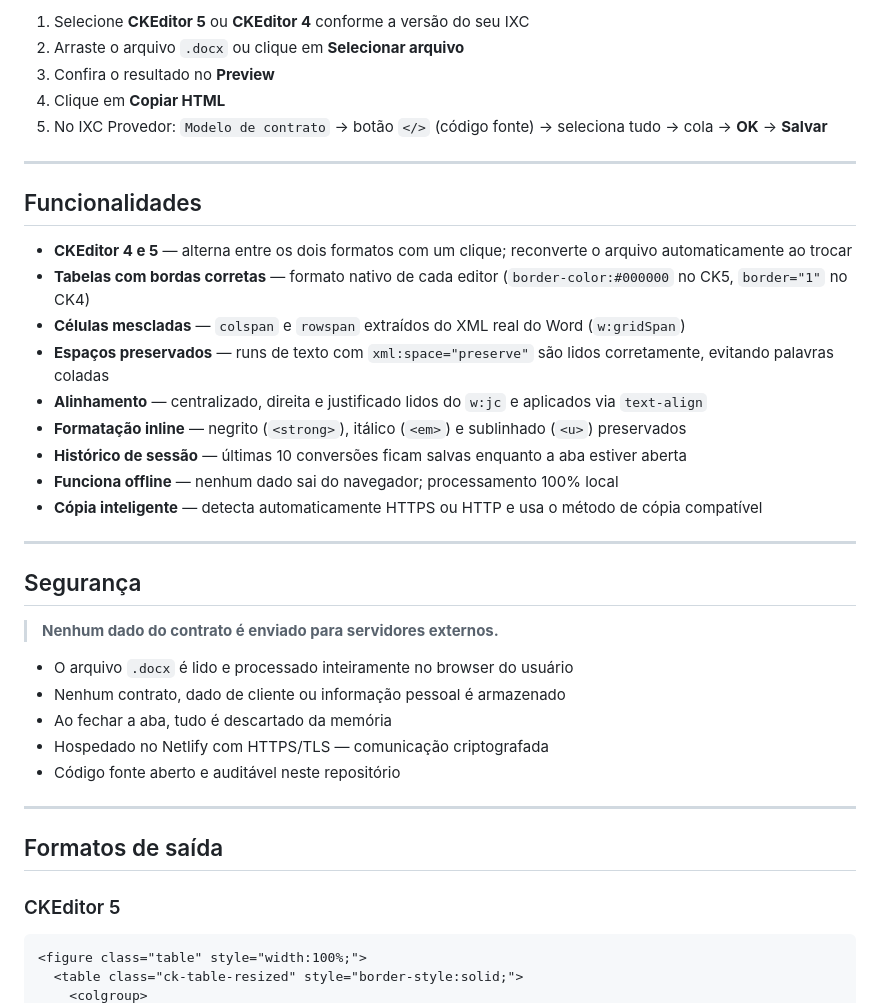
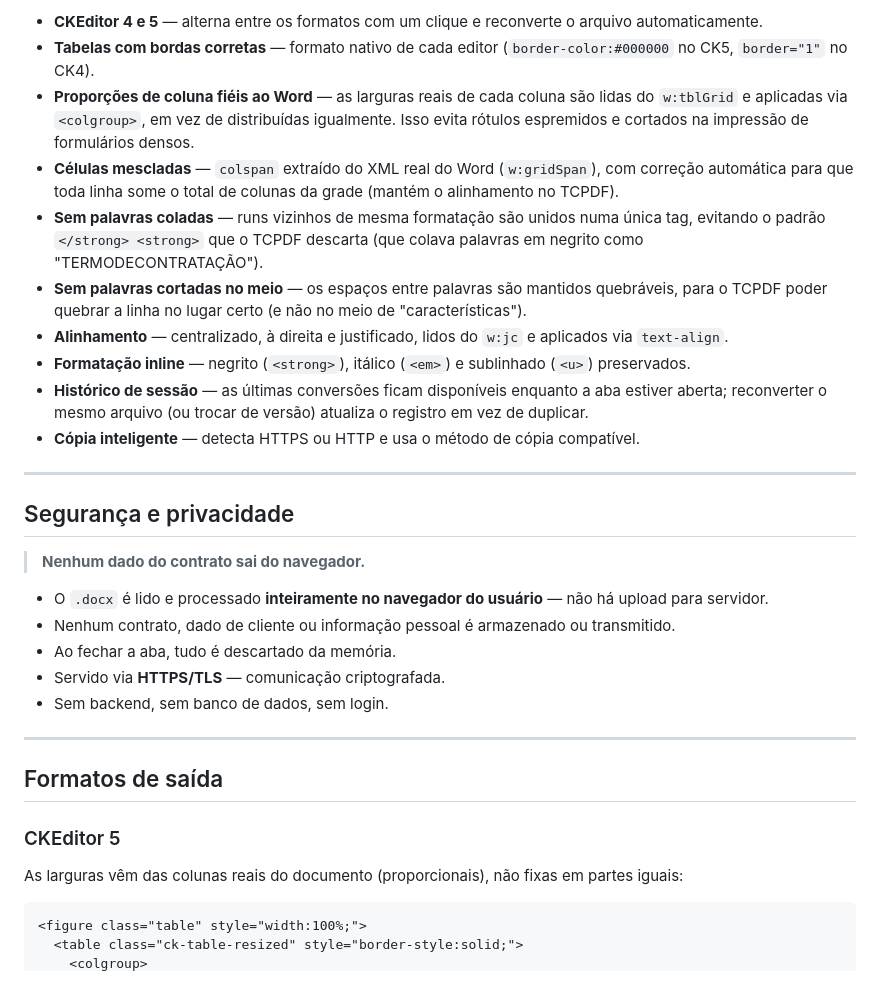
Before and after one commit to GabrielUnocc/Conversor_ckeditor_ixc, a Markdown page: README.md, the part around one of its changes. Rendered like a GitHub page.

````diff
--- a/README.md
+++ b/README.md
@@ -57,35 +65,26 @@ Acesse diretamente no navegador, sem instalar nada:
 
-1. Selecione **CKEditor 5** ou **CKEditor 4** conforme a versão do seu IXC
-2. Arraste o arquivo `.docx` ou clique em **Selecionar arquivo**
-3. Confira o resultado no **Preview**
-4. Clique em **Copiar HTML**
-5. No IXC Provedor: `Modelo de contrato` → botão `</>` (código fonte) → seleciona tudo → cola → **OK** → **Salvar**
+- **CKEditor 4 e 5** — alterna entre os formatos com um clique e reconverte o arquivo automaticamente.
+- **Tabelas com bordas corretas** — formato nativo de cada editor (`border-color:#000000` no CK5, `border="1"` no CK4).
+- **Proporções de coluna fiéis ao Word** — as larguras reais de cada coluna são lidas do `w:tblGrid` e aplicadas via `<colgroup>`, em vez de distribuídas igualmente. Isso evita rótulos espremidos e cortados na impressão de formulários densos.
+- **Células mescladas** — `colspan` extraído do XML real do Word (`w:gridSpan`), com correção automática para que toda linha some o total de colunas da grade (mantém o alinhamento no TCPDF).
+- **Sem palavras coladas** — runs vizinhos de mesma formatação são unidos numa única tag, evitando o padrão `</strong> <strong>` que o TCPDF descarta (que colava palavras em negrito como "TERMODECONTRATAÇÃO").
+- **Sem palavras cortadas no meio** — os espaços entre palavras são mantidos quebráveis, para o TCPDF poder quebrar a linha no lugar certo (e não no meio de "características").
+- **Alinhamento** — centralizado, à direita e justificado, lidos do `w:jc` e aplicados via `text-align`.
+- **Formatação inline** — negrito (`<strong>`), itálico (`<em>`) e sublinhado (`<u>`) preservados.
+- **Histórico de sessão** — as últimas conversões ficam disponíveis enquanto a aba estiver aberta; reconverter o mesmo arquivo (ou trocar de versão) atualiza o registro em vez de duplicar.
+- **Cópia inteligente** — detecta HTTPS ou HTTP e usa o método de cópia compatível.
 
 ---
 
-## Funcionalidades
+## Segurança e privacidade
 
-- **CKEditor 4 e 5** — alterna entre os dois formatos com um clique; reconverte o arquivo automaticamente ao trocar
-- **Tabelas com bordas corretas** — formato nativo de cada editor (`border-color:#000000` no CK5, `border="1"` no CK4)
-- **Células mescladas** — `colspan` e `rowspan` extraídos do XML real do Word (`w:gridSpan`)
-- **Espaços preservados** — runs de texto com `xml:space="preserve"` são lidos corretamente, evitando palavras coladas
-- **Alinhamento** — centralizado, direita e justificado lidos do `w:jc` e aplicados via `text-align`
-- **Formatação inline** — negrito (`<strong>`), itálico (`<em>`) e sublinhado (`<u>`) preservados
-- **Histórico de sessão** — últimas 10 conversões ficam salvas enquanto a aba estiver aberta
-- **Funciona offline** — nenhum dado sai do navegador; processamento 100% local
-- **Cópia inteligente** — detecta automaticamente HTTPS ou HTTP e usa o método de cópia compatível
+> **Nenhum dado do contrato sai do navegador.**
 
----
-
-## Segurança
-
-> **Nenhum dado do contrato é enviado para servidores externos.**
-
-- O arquivo `.docx` é lido e processado inteiramente no browser do usuário
-- Nenhum contrato, dado de cliente ou informação pessoal é armazenado
-- Ao fechar a aba, tudo é descartado da memória
-- Hospedado no Netlify com HTTPS/TLS — comunicação criptografada
-- Código fonte aberto e auditável neste repositório
+- O `.docx` é lido e processado **inteiramente no navegador do usuário** — não há upload para servidor.
+- Nenhum contrato, dado de cliente ou informação pessoal é armazenado ou transmitido.
+- Ao fechar a aba, tudo é descartado da memória.
+- Servido via **HTTPS/TLS** — comunicação criptografada.
+- Sem backend, sem banco de dados, sem login.
 
 ---
 
@@ -93,6 +92,8 @@ Acesse diretamente no navegador, sem instalar nada:
 
 ### CKEditor 5
 
+As larguras vêm das colunas reais do documento (proporcionais), não fixas em partes iguais:
+
 ```html
 <figure class="table" style="width:100%;">
   <table class="ck-table-resized" style="border-style:solid;">
````
Also changed, not shown: other parts of README.md (+61 -49 lines).
